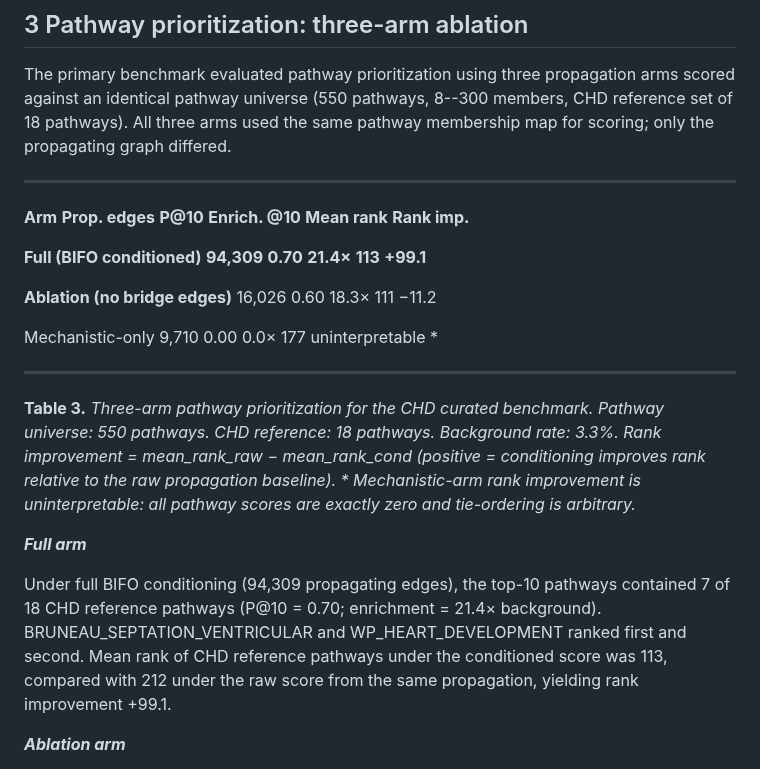
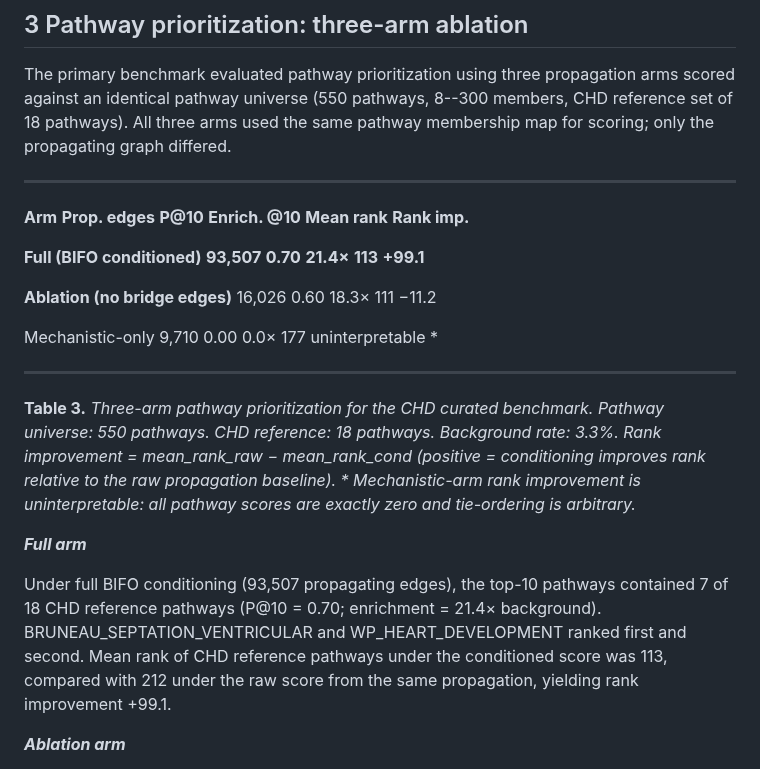
Before and after one commit to TaylorResearchLab/bifo-paper-1, a Markdown page: content/04.results.md, the part around one of its changes. GitHub-like rendering.

```diff
--- a/content/04.results.md
+++ b/content/04.results.md
@@ -82,7 +82,7 @@ The primary benchmark evaluated pathway prioritization using three propagation a
   -------------------------------- ----------------- ---------- ------------------ --------------- --------------------
   **Arm**                          **Prop. edges**   **P@10**   **Enrich. \@10**   **Mean rank**   **Rank imp.**
 
-  **Full (BIFO conditioned)**      **94,309**        **0.70**   **21.4×**          **113**         **+99.1**
+  **Full (BIFO conditioned)**      **93,507**        **0.70**   **21.4×**          **113**         **+99.1**
 
   **Ablation (no bridge edges)**   16,026            0.60       18.3×              111             −11.2
 
@@ -93,7 +93,7 @@ The primary benchmark evaluated pathway prioritization using three propagation a
 
 ***Full arm***
 
-Under full BIFO conditioning (94,309 propagating edges), the top-10 pathways contained 7 of 18 CHD reference pathways (P@10 = 0.70; enrichment = 21.4× background). BRUNEAU_SEPTATION_VENTRICULAR and WP_HEART_DEVELOPMENT ranked first and second. Mean rank of CHD reference pathways under the conditioned score was 113, compared with 212 under the raw score from the same propagation, yielding rank improvement +99.1.
+Under full BIFO conditioning (93,507 propagating edges), the top-10 pathways contained 7 of 18 CHD reference pathways (P@10 = 0.70; enrichment = 21.4× background). BRUNEAU_SEPTATION_VENTRICULAR and WP_HEART_DEVELOPMENT ranked first and second. Mean rank of CHD reference pathways under the conditioned score was 113, compared with 212 under the raw score from the same propagation, yielding rank improvement +99.1.
 
 ***Ablation arm***
 
```
Also changed, not shown: other parts of content/04.results.md (+7 -7 lines), content/03.methods.md (+2 -2 lines).
